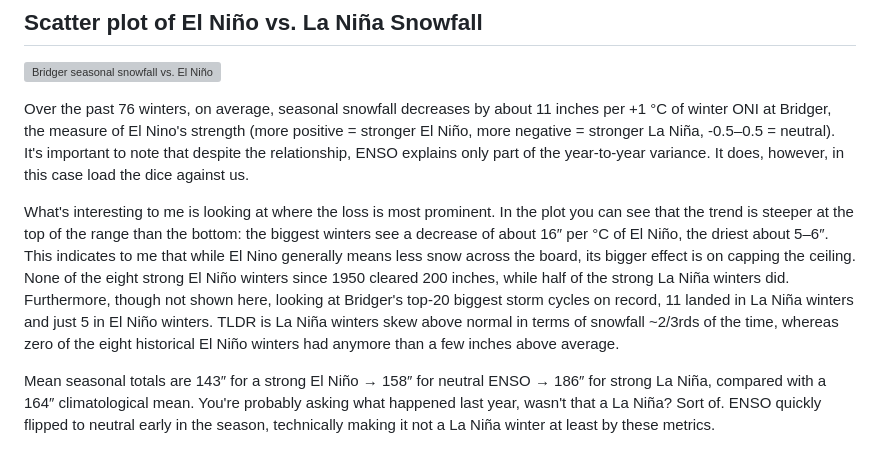
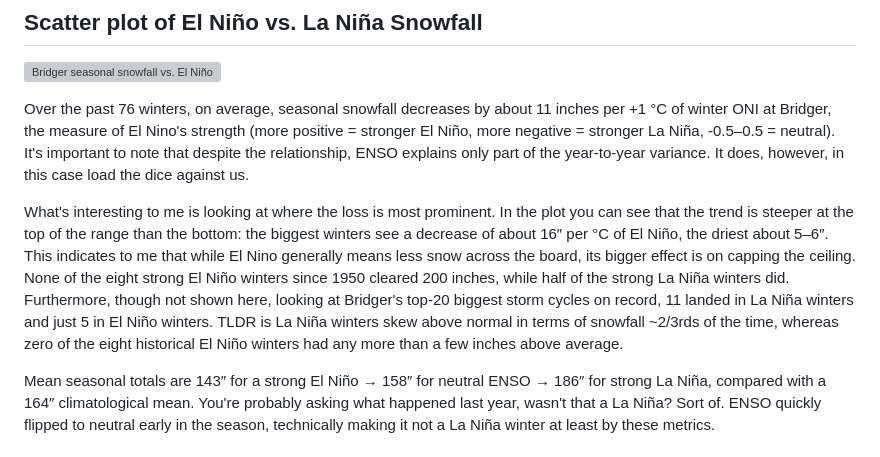
Before and after one commit to coldsmokereport/coldsmoke, a Markdown page: posts/2026-09-20-el-nino-and-bridger-bowl-record-winter.md, the part around the change. Drawn GitHub-style; grey boxes are pictures that could not be loaded.

Commit message:
Update Post “2026-09-20-el-nino-and-bridger-bowl-record-winter”

```diff
--- a/posts/2026-09-20-el-nino-and-bridger-bowl-record-winter.md
+++ b/posts/2026-09-20-el-nino-and-bridger-bowl-record-winter.md
@@ -39,7 +39,7 @@ The snowfall totals in this post come from the nearest Bridger Bowl SNOTEL recor
 
 Over the past 76 winters, on average, seasonal snowfall decreases by about 11 inches  per +1 °C of winter ONI at Bridger, the measure of El Nino's strength (more positive = stronger El Niño, more negative = stronger La Niña, -0.5–0.5 = neutral). It's important to note that despite the relationship, ENSO explains only part of the year-to-year variance. It does, however, in this case load the dice against us.
 
-What's interesting to me is looking at where the loss is most prominent. In the plot you can see that the trend is steeper at the top of the range than the bottom: the biggest winters see a decrease of about 16″ per °C of El Niño, the driest about 5–6″. This indicates to me that while El Nino generally means less snow across the board, its bigger effect is on capping the ceiling. None of the eight strong El Niño winters since 1950 cleared 200 inches, while half of the strong La Niña winters did. Furthermore, though not shown here, looking at Bridger's top-20 biggest storm cycles on record, 11 landed in La Niña winters and just 5 in El Niño winters. TLDR is La Niña winters skew above normal in terms of snowfall \~2/3rds of the time, whereas zero of the eight historical El Niño winters had anymore than a few inches above average.
+What's interesting to me is looking at where the loss is most prominent. In the plot you can see that the trend is steeper at the top of the range than the bottom: the biggest winters see a decrease of about 16″ per °C of El Niño, the driest about 5–6″. This indicates to me that while El Nino generally means less snow across the board, its bigger effect is on capping the ceiling. None of the eight strong El Niño winters since 1950 cleared 200 inches, while half of the strong La Niña winters did. Furthermore, though not shown here, looking at Bridger's top-20 biggest storm cycles on record, 11 landed in La Niña winters and just 5 in El Niño winters. TLDR is La Niña winters skew above normal in terms of snowfall \~2/3rds of the time, whereas zero of the eight historical El Niño winters had any more than a few inches above average.
 
 Mean seasonal totals are 143″ for a strong El Niño → 158″ for neutral ENSO → 186″
 for strong La Niña, compared with a 164″ climatological mean. You're probably asking what happened last year, wasn't that a La Niña? Sort of. ENSO quickly flipped to neutral early in the season, technically making it not a La Niña winter at least by these metrics.
```
